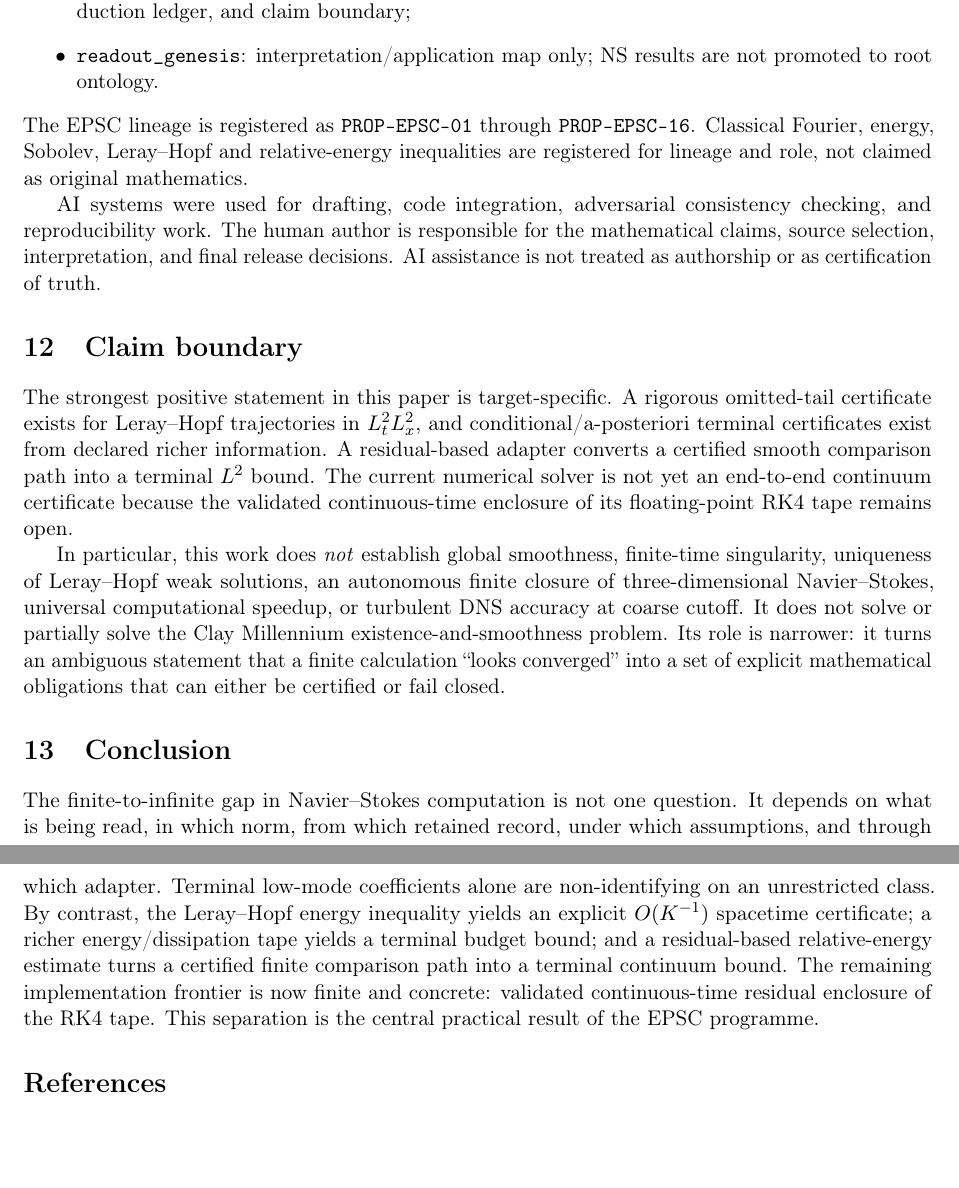
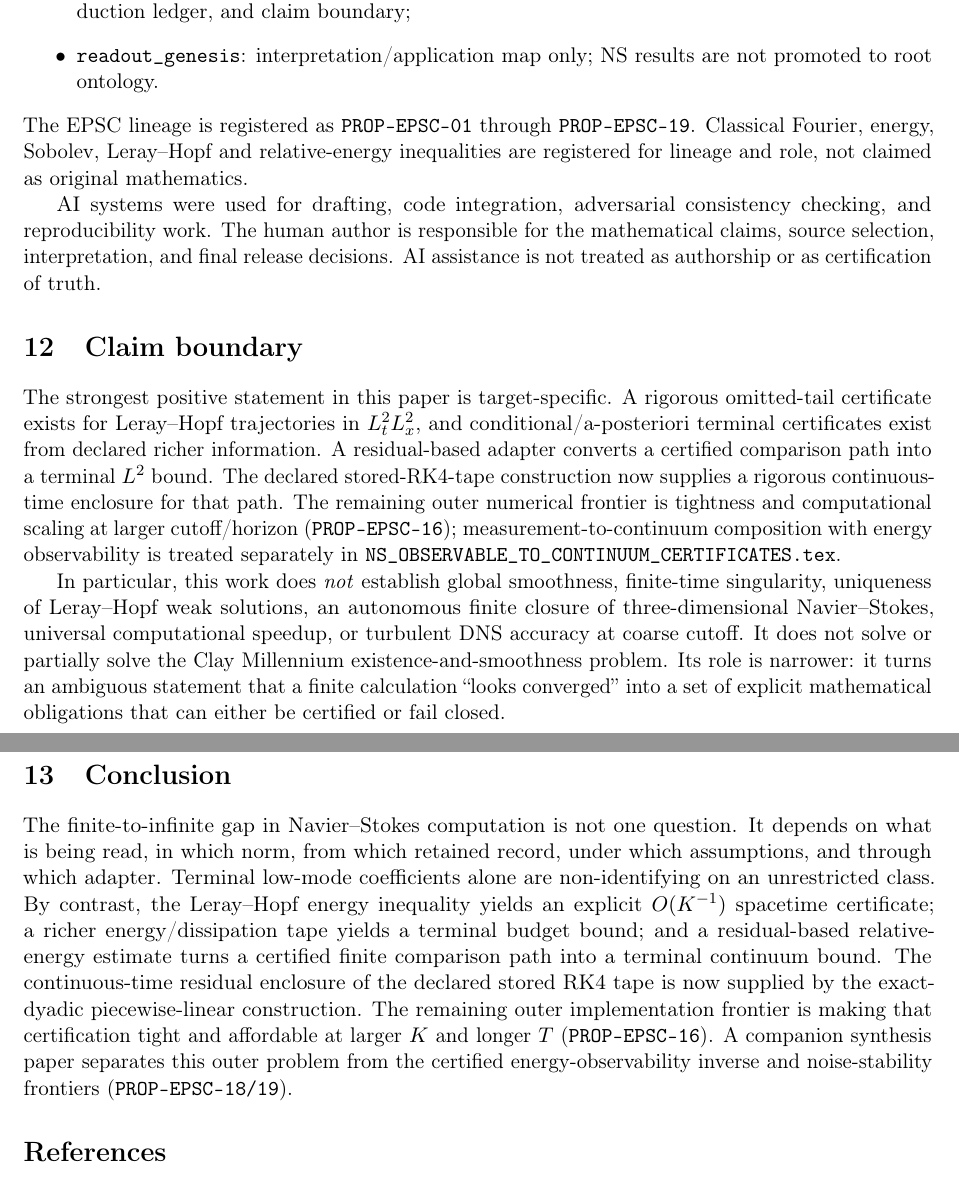
Before and after one commit to morrocwi/readout-problem-navier-stokes, a LaTeX paper (paper/EPSC_NAVIER_STOKES_CERTIFICATES.tex): two parts of pages 8 and 9 of 9, joined at a grey line, cut so that both start at the same text, the shorter picture padded with empty space. Compiled offline with pdfLaTeX.

Commit message:
refresh EPSC manuscript and compiled PDF

```diff
--- a/paper/EPSC_NAVIER_STOKES_CERTIFICATES.tex
+++ b/paper/EPSC_NAVIER_STOKES_CERTIFICATES.tex
@@ -532,9 +532,11 @@ or as certification of truth.
 The strongest positive statement in this paper is target-specific.  A rigorous omitted-tail
 certificate exists for Leray--Hopf trajectories in $L^2_tL^2_x$, and conditional/a-posteriori
 terminal certificates exist from declared richer information.  A residual-based adapter converts
-a certified smooth comparison path into a terminal $L^2$ bound.  The current numerical solver is
-not yet an end-to-end continuum certificate because the validated continuous-time enclosure of its
-floating-point RK4 tape remains open.
+a certified comparison path into a terminal $L^2$ bound.  The declared stored-RK4-tape construction
+now supplies a rigorous continuous-time enclosure for that path.  The remaining outer numerical
+frontier is tightness and computational scaling at larger cutoff/horizon (\texttt{PROP-EPSC-16});
+measurement-to-continuum composition with energy observability is treated separately in
+\texttt{NS\_OBSERVABLE\_TO\_CONTINUUM\_CERTIFICATES.tex}.
 
 In particular, this work does \emph{not} establish global smoothness, finite-time singularity,
 uniqueness of Leray--Hopf weak solutions, an autonomous finite closure of three-dimensional
@@ -551,9 +553,11 @@ adapter.  Terminal low-mode coefficients alone are non-identifying on an unrestr
 contrast, the Leray--Hopf energy inequality yields an explicit $O(K^{-1})$ spacetime certificate;
 a richer energy/dissipation tape yields a terminal budget bound; and a residual-based
 relative-energy estimate turns a certified finite comparison path into a terminal continuum bound.
-The remaining implementation frontier is now finite and concrete: validated continuous-time
-residual enclosure of the RK4 tape.  This separation is the central practical result of the EPSC
-programme.
+The continuous-time residual enclosure of the declared stored RK4 tape is now supplied by the
+exact-dyadic piecewise-linear construction.  The remaining outer implementation frontier is making
+that certification tight and affordable at larger $K$ and longer $T$ (\texttt{PROP-EPSC-16}).
+A companion synthesis paper separates this outer problem from the certified energy-observability
+inverse and noise-stability frontiers (\texttt{PROP-EPSC-18/19}).
 
 \begin{thebibliography}{9}
 \bibitem{Leray1934}
```
Also changed, not shown: paper/EPSC_NAVIER_STOKES_CERTIFICATES.pdf, paper/EPSC_NAVIER_STOKES_CERTIFICATES.tex (2 more changed lines).
